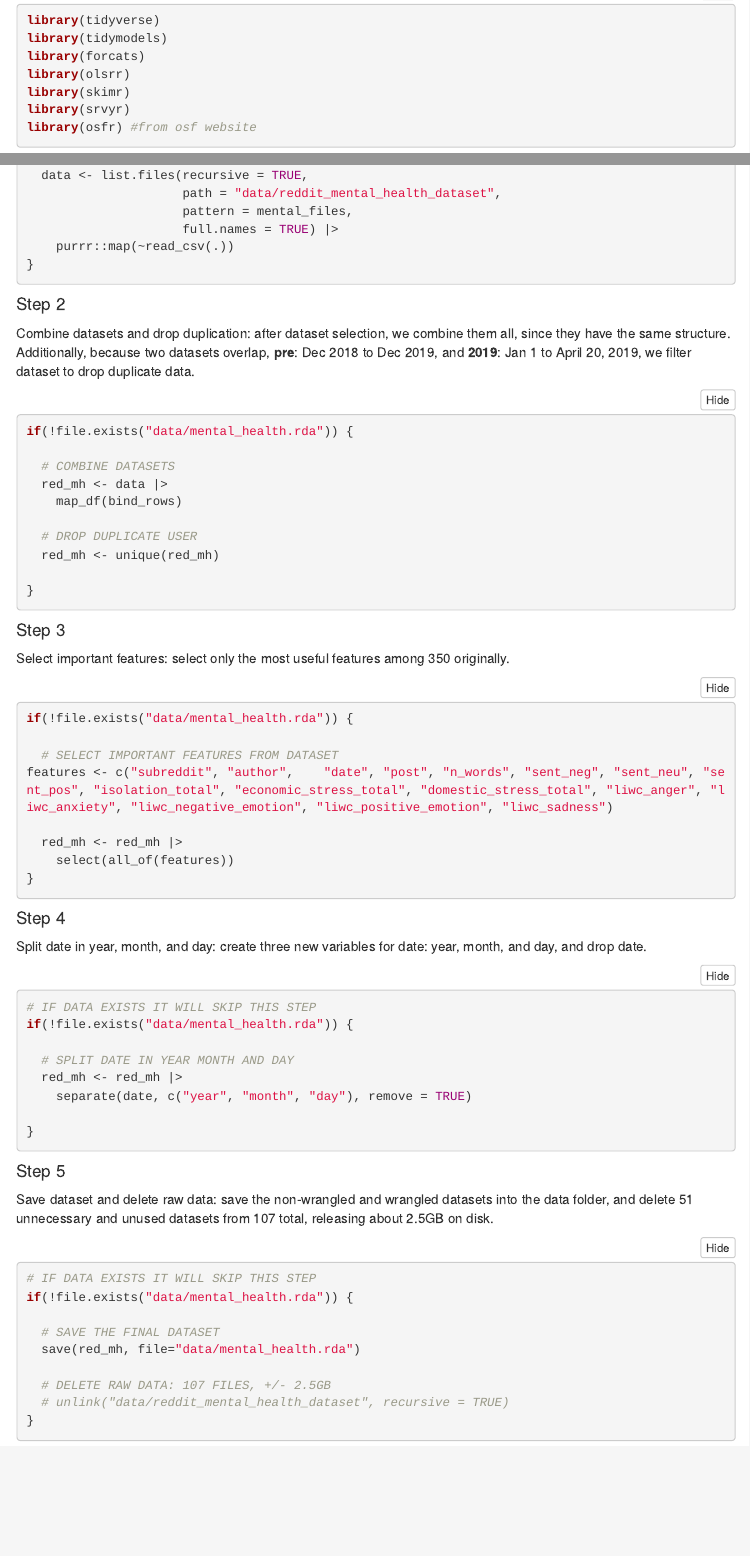
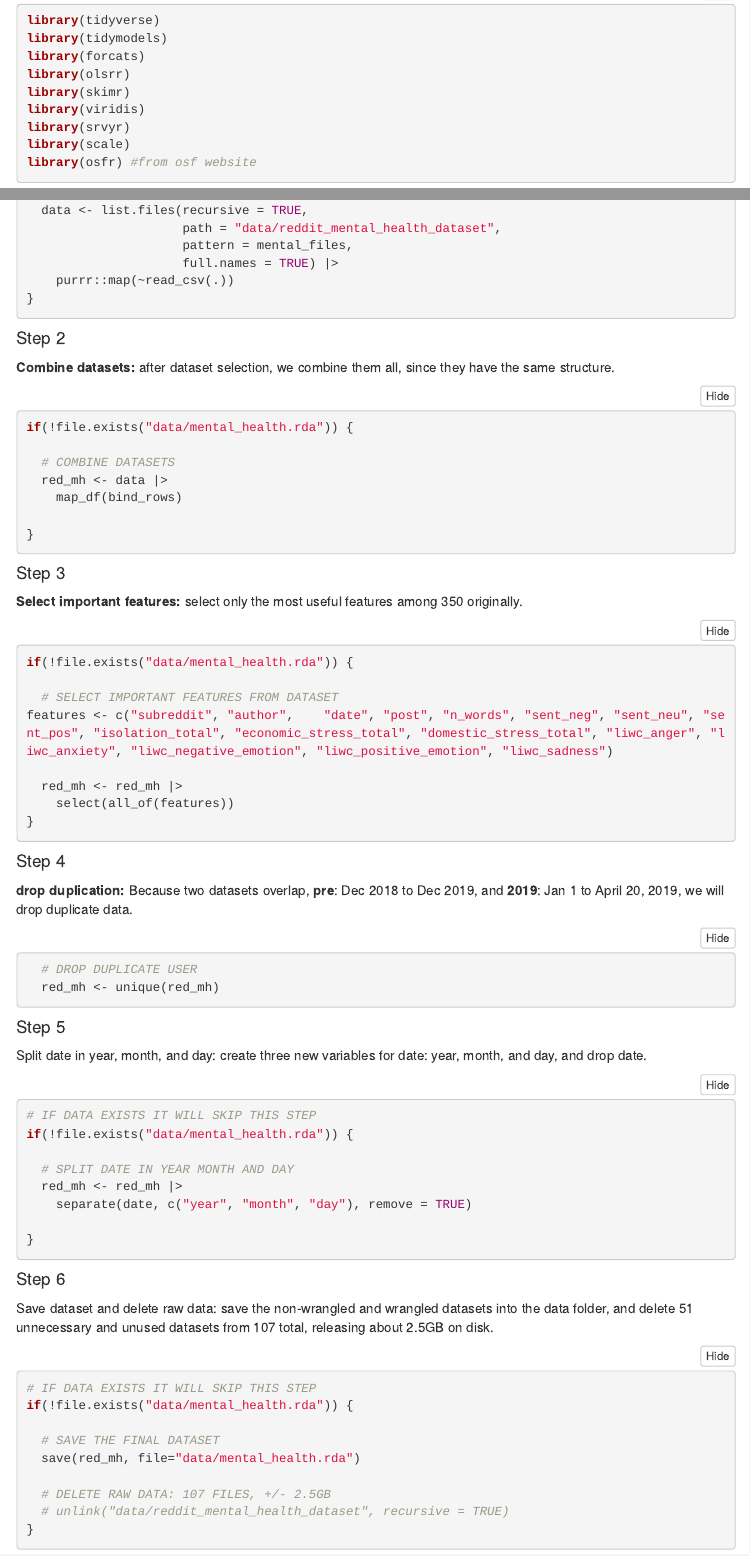
Before and after one commit to crvander/Pandemic_MentalHealthStudy, an R Markdown document (final_proj.Rmd): the page in a window 1100 px wide, from 1790 px down, and a second part further down, joined at a grey line. Rendered offline with R 4.5, knitr and Pandoc, with nearby package versions; the code chunks are not run, so their results and figures are left out; folded parts are opened; menus at the side of the page are left out.

Commit message:
last update thu 12:46

````diff
--- a/final_proj.Rmd
+++ b/final_proj.Rmd
@@ -68,7 +70,9 @@ library(tidymodels)
 library(forcats)
 library(olsrr)
 library(skimr)
+library(viridis)
 library(srvyr)
+library(scale)
 library(osfr) #from osf website
 ```
 
@@ -114,7 +118,7 @@ if(!file.exists("data/mental_health.rda")) {
 
 #### Step 2
 
-Combine datasets and drop duplication: after dataset selection, we combine them all, since they have the same structure. Additionally, because two datasets overlap, **pre**: Dec 2018 to Dec 2019, and **2019**: Jan 1 to April 20, 2019, we filter dataset to drop duplicate data.
+**Combine datasets:** after dataset selection, we combine them all, since they have the same structure.
 
 ```{r}
 
@@ -124,15 +128,12 @@ if(!file.exists("data/mental_health.rda")) {
   red_mh <- data |>
     map_df(bind_rows)
 
-  # DROP DUPLICATE USER
-  red_mh <- unique(red_mh)
-
 }
 ```
 
 #### Step 3
 
-Select important features: select only the most useful features among 350 originally.
+**Select important features:** select only the most useful features among 350 originally.
 
 ```{r}
 
@@ -147,6 +148,17 @@ features <- c("subreddit", "author",	"date", "post", "n_words", "sent_neg", "sen
 ```
 
 #### Step 4
+
+**drop duplication:**  Because two datasets overlap, **pre**: Dec 2018 to Dec 2019, and **2019**: Jan 1 to April 20, 2019, we will drop duplicate data.
+
+```{r}
+
+  # DROP DUPLICATE USER
+  red_mh <- unique(red_mh)
+
+```
+
+#### Step 5
 
 Split date in year, month, and day: create three new variables for date: year, month, and day, and drop date.
 
@@ -183,7 +195,7 @@ if(!file.exists("data/mental_health.rda")) {
 <!-- } -->
 <!-- ``` -->
 
-#### Step 5
+#### Step 6
 
 Save dataset and delete raw data: save the non-wrangled and wrangled datasets into the data folder, and delete 51 unnecessary and unused datasets from 107 total, releasing about 2.5GB on disk.
 
````
Also changed, not shown: final_proj.Rmd (4 more changed lines).
